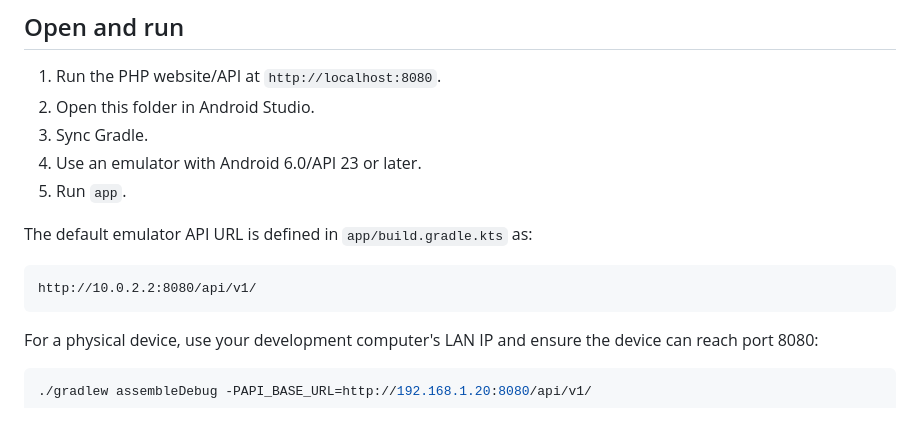
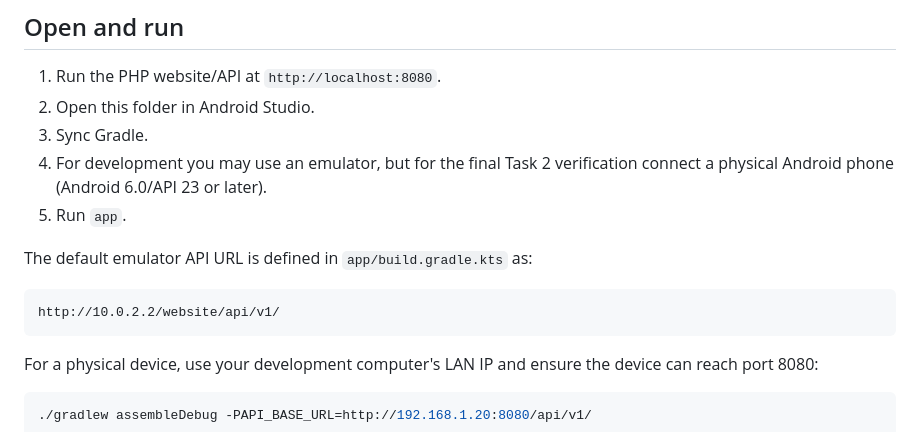
Before and after one commit to Kmakoro/MzansiGems, a Markdown page: HiddenGemsApp/README.md, the part around the change. Rendered like a GitHub page.

Commit message:
Prioritize real-phone Task 2 instructions and evidence links

````diff
--- a/HiddenGemsApp/README.md
+++ b/HiddenGemsApp/README.md
@@ -18,13 +18,13 @@ Native Android client for the Mzansi Gem PHP/MySQL platform.
 1. Run the PHP website/API at `http://localhost:8080`.
 2. Open this folder in Android Studio.
 3. Sync Gradle.
-4. Use an emulator with Android 6.0/API 23 or later.
+4. For development you may use an emulator, but for the final Task 2 verification connect a physical Android phone (Android 6.0/API 23 or later).
 5. Run `app`.
 
 The default emulator API URL is defined in `app/build.gradle.kts` as:
 
 ```text
-http://10.0.2.2:8080/api/v1/
+http://10.0.2.2/website/api/v1/
 ```
 
 For a physical device, use your development computer's LAN IP and ensure the device can reach port 8080:
````
